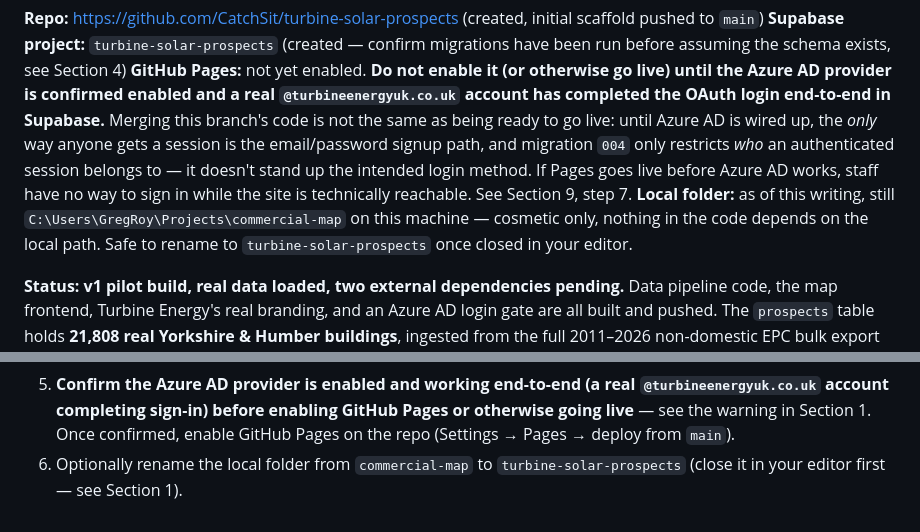
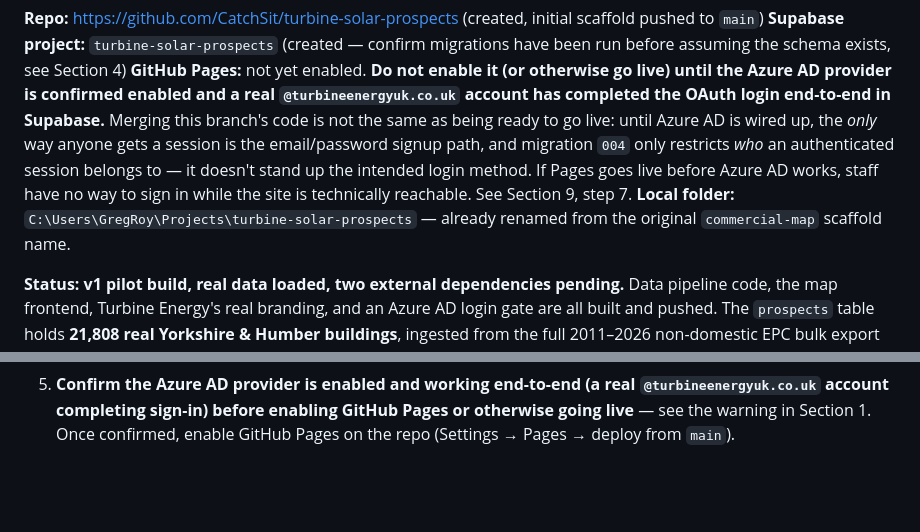
Before and after one commit to CatchSit/turbine-solar-prospects, a Markdown page: HANDOVER.md, 2 parts joined by grey strips. GitHub-like rendering; blank space fills up the shorter version.

Commit message:
Fix stale local-folder rename note in HANDOVER.md
The folder was already renamed from commercial-map before this
session started; the handover still described it as pending.

Co-Authored-By: Claude Sonnet 5 <noreply@anthropic.com>

```diff
--- a/HANDOVER.md
+++ b/HANDOVER.md
@@ -9,7 +9,7 @@ This is a sibling project to `mcs-map` (Amco Renewables' installer map/CRM at `C
 **Repo:** https://github.com/CatchSit/turbine-solar-prospects (created, initial scaffold pushed to `main`)
 **Supabase project:** `turbine-solar-prospects` (created — confirm migrations have been run before assuming the schema exists, see Section 4)
 **GitHub Pages:** not yet enabled. **Do not enable it (or otherwise go live) until the Azure AD provider is confirmed enabled and a real `@turbineenergyuk.co.uk` account has completed the OAuth login end-to-end in Supabase.** Merging this branch's code is not the same as being ready to go live: until Azure AD is wired up, the *only* way anyone gets a session is the email/password signup path, and migration `004` only restricts *who* an authenticated session belongs to — it doesn't stand up the intended login method. If Pages goes live before Azure AD works, staff have no way to sign in while the site is technically reachable. See Section 9, step 7.
-**Local folder:** as of this writing, still `C:\Users\GregRoy\Projects\commercial-map` on this machine — cosmetic only, nothing in the code depends on the local path. Safe to rename to `turbine-solar-prospects` once closed in your editor.
+**Local folder:** `C:\Users\GregRoy\Projects\turbine-solar-prospects` — already renamed from the original `commercial-map` scaffold name.
 
 **Status: v1 pilot build, real data loaded, two external dependencies pending.** Data pipeline code, the map frontend, Turbine Energy's real branding, and an Azure AD login gate are all built and pushed. The `prospects` table holds **21,808 real Yorkshire & Humber buildings**, ingested from the full 2011–2026 non-domestic EPC bulk export (`data/` — see Section 4); **21,265 of those (96.6%) are geocoded** (lat/lng filled via postcodes.io). `index.html` queries Supabase live (not a static file) and shows "Failed to load prospect data" only if that live query fails (see Section 6). **No CRM/contact-logging layer yet** — this build ships the prospect map only, unlike mcs-map's full map+CRM+dashboard. Authentication is live (Microsoft/Azure AD via Supabase, restricted to `@turbineenergyuk.co.uk` both client-side and via RLS — see Section 5 and migrations 003/004), but see the GitHub Pages note in Section 1 above before going live.
 
@@ -187,4 +187,3 @@ No radius circle (no obvious Turbine Energy depot location yet — ask the clien
 3. **Get the Azure App Registration back from Turbine Energy's IT team** (Tenant ID, Client ID, Client secret) and wire it into Supabase (Authentication → Providers → Azure) — see Section 1's GitHub Pages warning for why this has to happen before going live.
 4. Serve `index.html` locally (`npx serve .`), sign in (email/password works for testing until Azure AD is wired up), and exercise every filter against the real live data — note the map will look empty until Step 2 above populates `solar_status` beyond `pending`.
 5. **Confirm the Azure AD provider is enabled and working end-to-end (a real `@turbineenergyuk.co.uk` account completing sign-in) before enabling GitHub Pages or otherwise going live** — see the warning in Section 1. Once confirmed, enable GitHub Pages on the repo (Settings → Pages → deploy from `main`).
-6. Optionally rename the local folder from `commercial-map` to `turbine-solar-prospects` (close it in your editor first — see Section 1).
```
